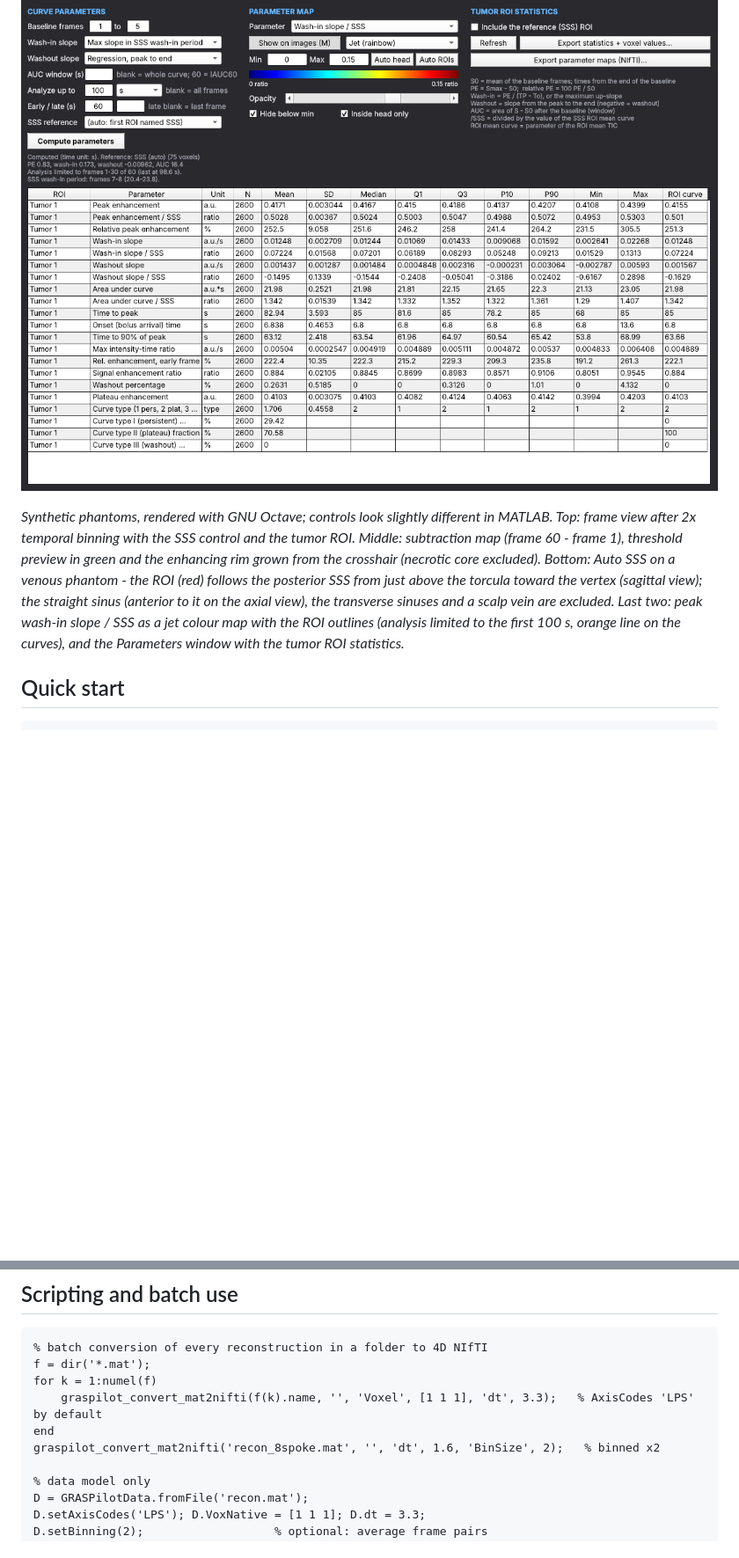
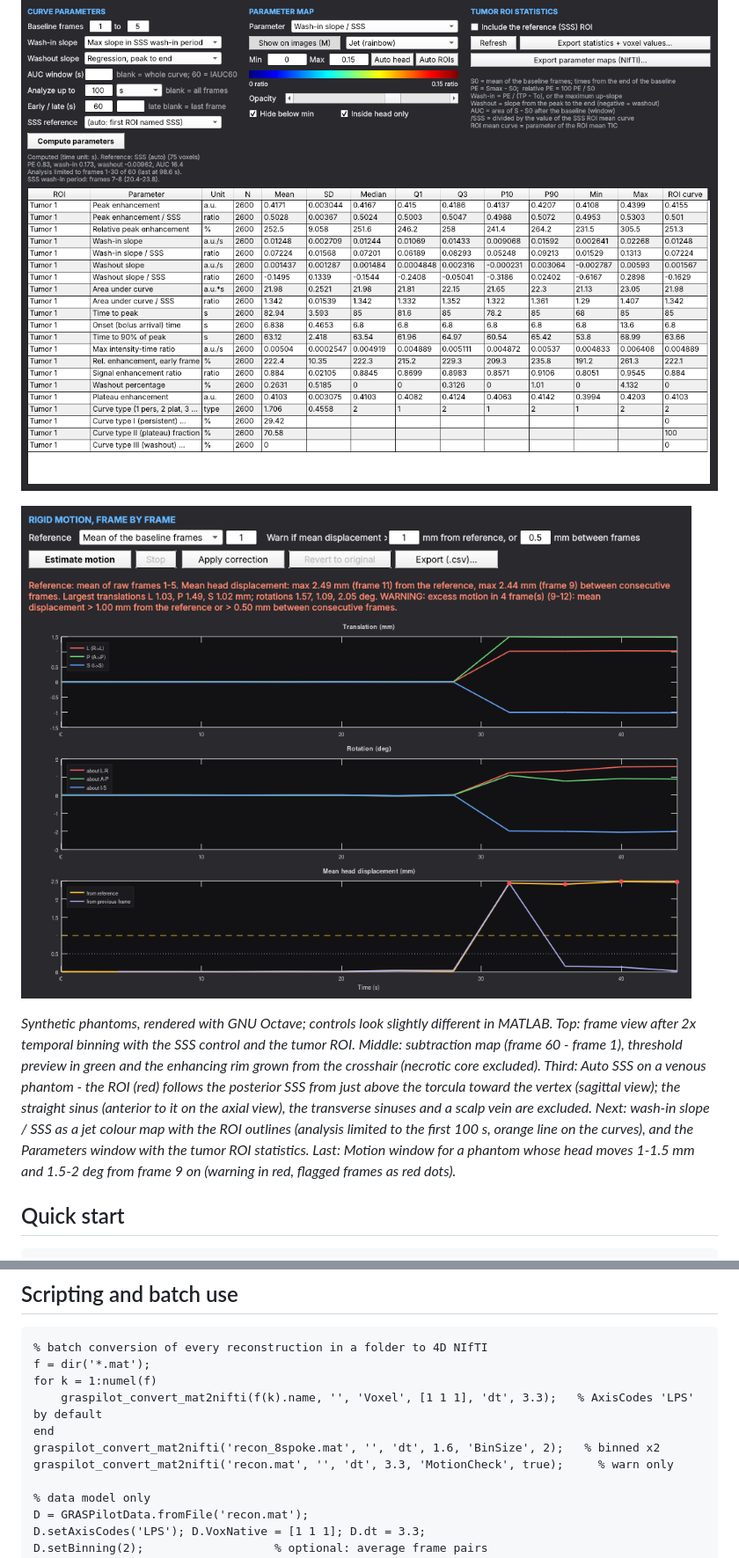
Before and after one commit to Beyond-Enhancement/GRASPilot, a Markdown page: README.md, 2 parts joined by grey strips. Shown at 88% size. Drawn GitHub-style; pictures changed too: docs/screenshot_motion.png (added); blank space fills up the shorter version.

```diff
--- a/README.md
+++ b/README.md
@@ -17,15 +17,19 @@ stored as MATLAB `.mat` files (deep learning subspace recon: `vk_all` + `basis_a
 
 ![Parameters window: settings, colour scale and tumor ROI statistics](docs/screenshot_param_window.png)
 
+![Motion window: rigid motion per frame and the excess-motion warning](docs/screenshot_motion.png)
+
 *Synthetic phantoms, rendered with GNU Octave; controls look slightly different in MATLAB.
 Top: frame view after 2x temporal binning with the SSS control and the tumor ROI. Middle:
 subtraction map (frame 60 - frame 1), threshold preview in green and the enhancing rim grown
-from the crosshair (necrotic core excluded). Bottom: Auto SSS on a venous phantom - the ROI
+from the crosshair (necrotic core excluded). Third: Auto SSS on a venous phantom - the ROI
 (red) follows the posterior SSS from just above the torcula toward the vertex (sagittal
 view); the straight sinus (anterior to it on the axial view), the transverse sinuses and a
-scalp vein are excluded. Last two: peak
+scalp vein are excluded. Next:
 wash-in slope / SSS as a jet colour map with the ROI outlines (analysis limited to the first
-100 s, orange line on the curves), and the Parameters window with the tumor ROI statistics.*
+100 s, orange line on the curves), and the Parameters window with the tumor ROI statistics.
+Last: Motion window for a phantom whose head moves 1-1.5 mm and 1.5-2 deg from frame 9 on
+(warning in red, flagged frames as red dots).*
 
 ## Quick start
 
@@ -372,6 +423,7 @@ for k = 1:numel(f)
     graspilot_convert_mat2nifti(f(k).name, '', 'Voxel', [1 1 1], 'dt', 3.3);   % AxisCodes 'LPS' by default
 end
 graspilot_convert_mat2nifti('recon_8spoke.mat', '', 'dt', 1.6, 'BinSize', 2);   % binned x2
+graspilot_convert_mat2nifti('recon.mat', '', 'dt', 3.3, 'MotionCheck', true);     % warn only
 
 % data model only
 D = GRASPilotData.fromFile('recon.mat');
```
Also changed, not shown: other parts of README.md (+53 -0 lines), 11 other files.
